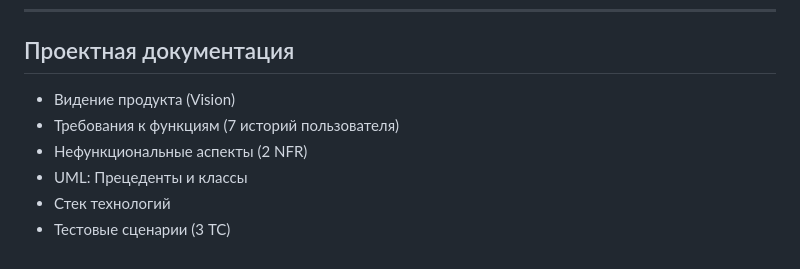
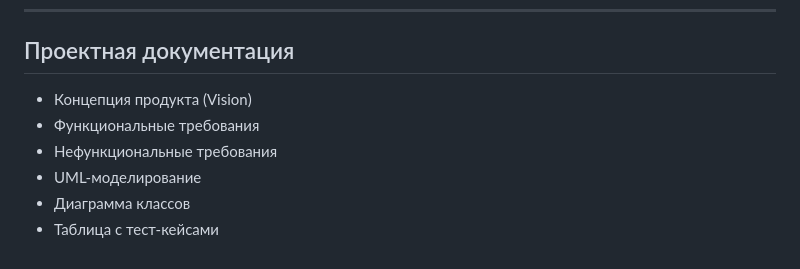
Before and after one commit to sadxwrs/TaskFlow, a Markdown page: README.md, the part around the change. Drawn GitHub-style.

```diff
--- a/README.md
+++ b/README.md
@@ -87,9 +87,9 @@ index.html (скрипт внутри)
 
 ## Проектная документация
 
-- Видение продукта (Vision)
-- Требования к функциям (7 историй пользователя)
-- Нефункциональные аспекты (2 NFR)
-- UML: Прецеденты и классы
-- Стек технологий
-- Тестовые сценарии (3 TC)
+- Концепция продукта (Vision)
+- Функциональные требования
+- Нефункциональные требования
+- UML-моделирование
+- Диаграмма классов
+- Таблица с тест-кейсами
```
